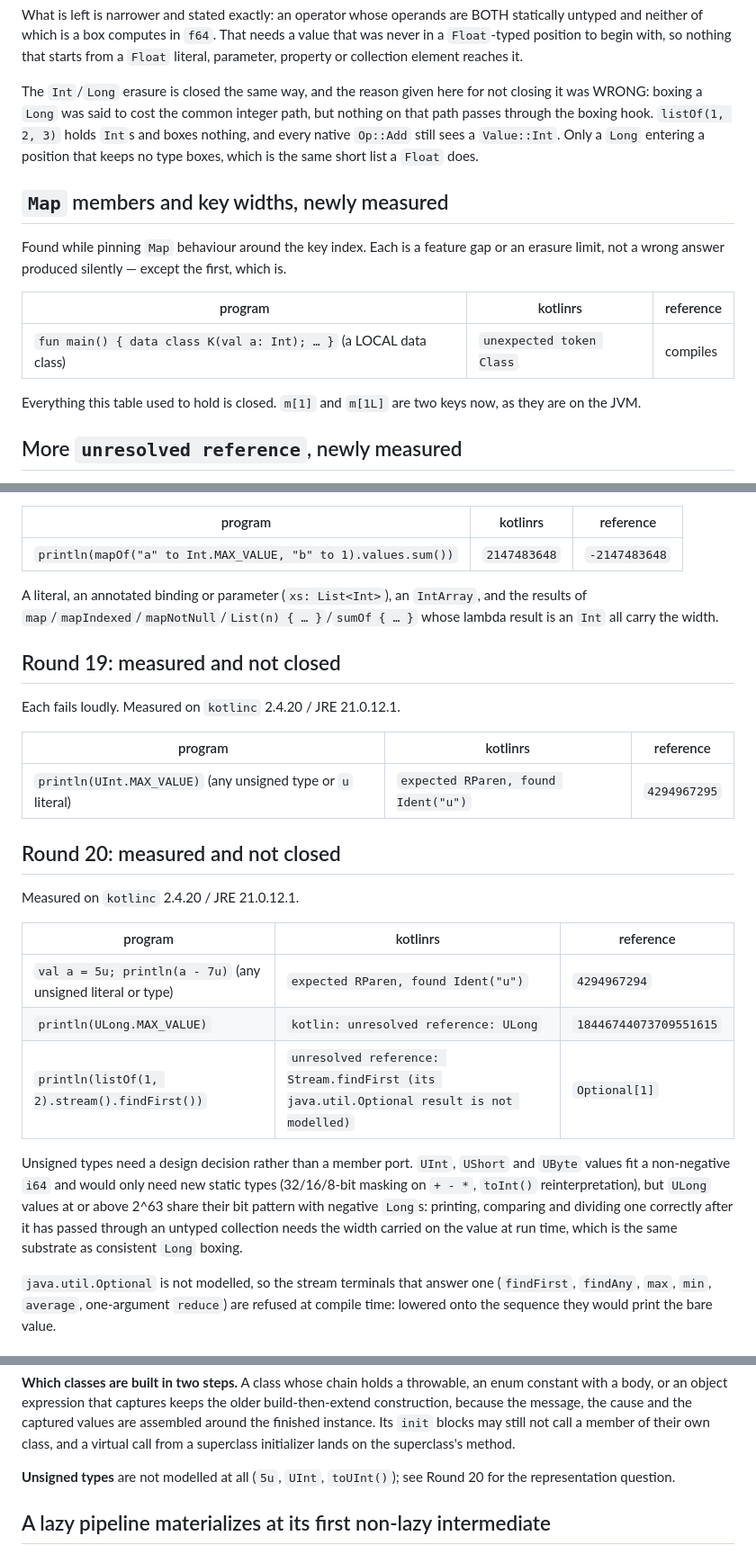
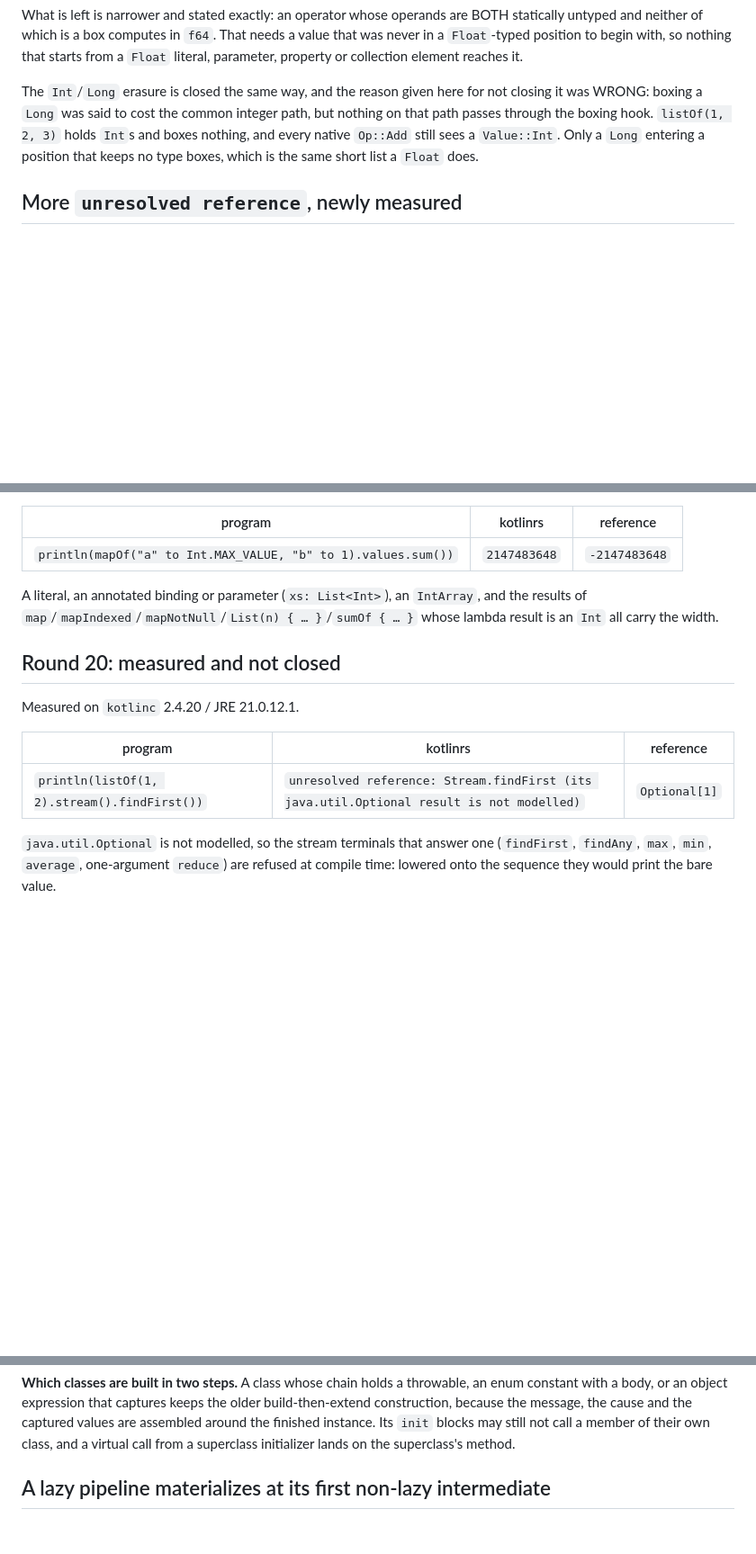
Before and after one commit to MenkeTechnologies/kotlinrs, a Markdown page: BUGS.md, 3 parts joined by grey strips. Shown at 90% size. Drawn GitHub-style; blank space fills up the shorter version.

Commit message:
BUGS.md: drop rows that no longer reproduce
Re-run on this tree: infix fun Int.pw (1024), a local data class
(K(a=1)), unsigned literals and types (5u + 3u, (-1).toUInt(),
UInt/ULong.MAX_VALUE, 5u - 7u) and a write to an array showing through
its asList() view all answer what kotlinc answers.

```diff
--- a/BUGS.md
+++ b/BUGS.md
@@ -217,19 +205,6 @@ holds `Int`s and boxes nothing, and every native `Op::Add` still sees a
 `Value::Int`. Only a `Long` entering a position that keeps no type boxes, which
 is the same short list a `Float` does.
 
-## `Map` members and key widths, newly measured
-
-Found while pinning `Map` behaviour around the key index. Each is a feature gap
-or an erasure limit, not a wrong answer produced silently — except the first,
-which is.
-
-| program | kotlinrs | reference |
-| --- | --- | --- |
-| `fun main() { data class K(val a: Int); … }` (a LOCAL data class) | `unexpected token Class` | compiles |
-
-Everything this table used to hold is closed. `m[1]` and `m[1L]` are two keys
-now, as they are on the JVM.
-
 ## More `unresolved reference`, newly measured
 
 Each fails loudly with a diagnostic rather than answering wrongly. Recorded so
@@ -347,31 +321,13 @@ A literal, an annotated binding or parameter (`xs: List<Int>`), an `IntArray`,
 and the results of `map`/`mapIndexed`/`mapNotNull`/`List(n) { … }`/`sumOf { … }`
 whose lambda result is an `Int` all carry the width.
 
-## Round 19: measured and not closed
-
-Each fails loudly. Measured on `kotlinc` 2.4.20 / JRE 21.0.12.1.
-
-| program | kotlinrs | reference |
-| --- | --- | --- |
-| `println(UInt.MAX_VALUE)` (any unsigned type or `u` literal) | `expected RParen, found Ident("u")` | `4294967295` |
-
 ## Round 20: measured and not closed
 
 Measured on `kotlinc` 2.4.20 / JRE 21.0.12.1.
 
 | program | kotlinrs | reference |
 | --- | --- | --- |
-| `val a = 5u; println(a - 7u)` (any unsigned literal or type) | `expected RParen, found Ident("u")` | `4294967294` |
-| `println(ULong.MAX_VALUE)` | `kotlin: unresolved reference: ULong` | `18446744073709551615` |
 | `println(listOf(1, 2).stream().findFirst())` | `unresolved reference: Stream.findFirst (its java.util.Optional result is not modelled)` | `Optional[1]` |
-
-Unsigned types need a design decision rather than a member port. `UInt`,
-`UShort` and `UByte` values fit a non-negative `i64` and would only need new
-static types (32/16/8-bit masking on `+ - *`, `toInt()` reinterpretation), but
-`ULong` values at or above 2^63 share their bit pattern with negative `Long`s:
-printing, comparing and dividing one correctly after it has passed through an
-untyped collection needs the width carried on the value at run time, which is
-the same substrate as consistent `Long` boxing.
 
 `java.util.Optional` is not modelled, so the stream terminals that answer one
 (`findFirst`, `findAny`, `max`, `min`, `average`, one-argument `reduce`) are
@@ -399,9 +355,6 @@ older build-then-extend construction, because the message, the cause and the
 captured values are assembled around the finished instance. Its `init` blocks
 may still not call a member of their own class, and a virtual call from a
 superclass initializer lands on the superclass's method.
-
-**Unsigned types** are not modelled at all (`5u`, `UInt`, `toUInt()`); see Round
-20 for the representation question.
 
 ## A lazy pipeline materializes at its first non-lazy intermediate
 
```
Also changed, not shown: other parts of BUGS.md (+0 -14 lines).
